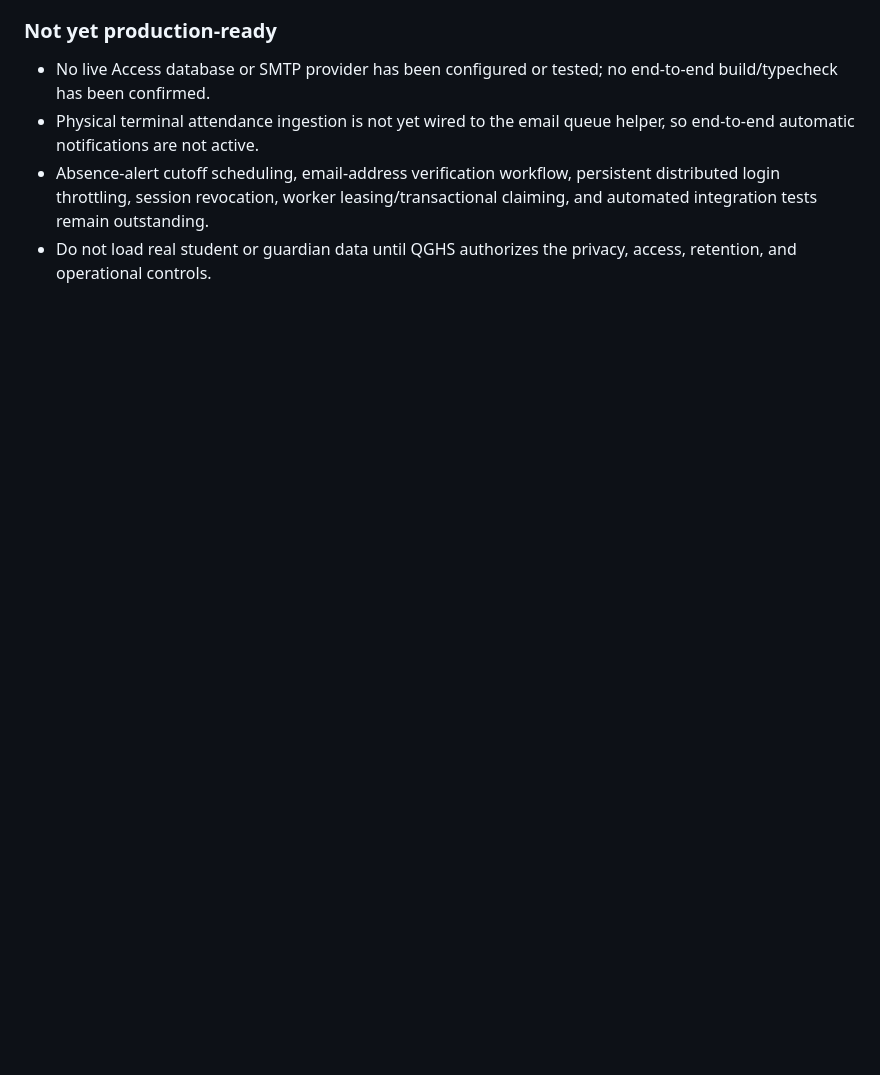
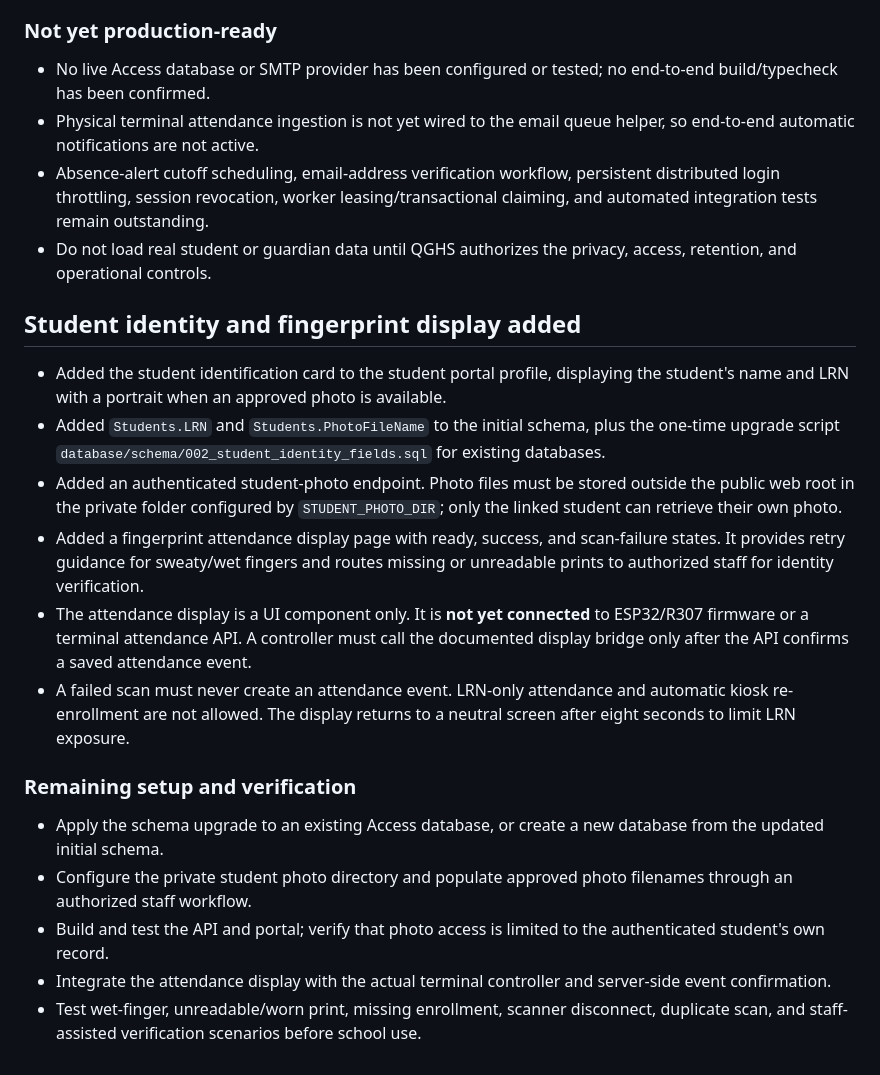
Before and after one commit to kyleee333333/QGHS-Attendance, a Markdown page: docs/phase-2-status.md, the part around the change. GitHub-like rendering; blank space fills up the shorter version.

Commit message:
Record student identity and fingerprint recovery display work

```diff
--- a/docs/phase-2-status.md
+++ b/docs/phase-2-status.md
@@ -49,3 +49,21 @@ The school must approve the data-processing purpose, privacy notice, retention/d
 - Physical terminal attendance ingestion is not yet wired to the email queue helper, so end-to-end automatic notifications are not active.
 - Absence-alert cutoff scheduling, email-address verification workflow, persistent distributed login throttling, session revocation, worker leasing/transactional claiming, and automated integration tests remain outstanding.
 - Do not load real student or guardian data until QGHS authorizes the privacy, access, retention, and operational controls.
+
+
+## Student identity and fingerprint display added
+
+- Added the student identification card to the student portal profile, displaying the student's name and LRN with a portrait when an approved photo is available.
+- Added `Students.LRN` and `Students.PhotoFileName` to the initial schema, plus the one-time upgrade script `database/schema/002_student_identity_fields.sql` for existing databases.
+- Added an authenticated student-photo endpoint. Photo files must be stored outside the public web root in the private folder configured by `STUDENT_PHOTO_DIR`; only the linked student can retrieve their own photo.
+- Added a fingerprint attendance display page with ready, success, and scan-failure states. It provides retry guidance for sweaty/wet fingers and routes missing or unreadable prints to authorized staff for identity verification.
+- The attendance display is a UI component only. It is **not yet connected** to ESP32/R307 firmware or a terminal attendance API. A controller must call the documented display bridge only after the API confirms a saved attendance event.
+- A failed scan must never create an attendance event. LRN-only attendance and automatic kiosk re-enrollment are not allowed. The display returns to a neutral screen after eight seconds to limit LRN exposure.
+
+### Remaining setup and verification
+
+- Apply the schema upgrade to an existing Access database, or create a new database from the updated initial schema.
+- Configure the private student photo directory and populate approved photo filenames through an authorized staff workflow.
+- Build and test the API and portal; verify that photo access is limited to the authenticated student's own record.
+- Integrate the attendance display with the actual terminal controller and server-side event confirmation.
+- Test wet-finger, unreadable/worn print, missing enrollment, scanner disconnect, duplicate scan, and staff-assisted verification scenarios before school use.
```
